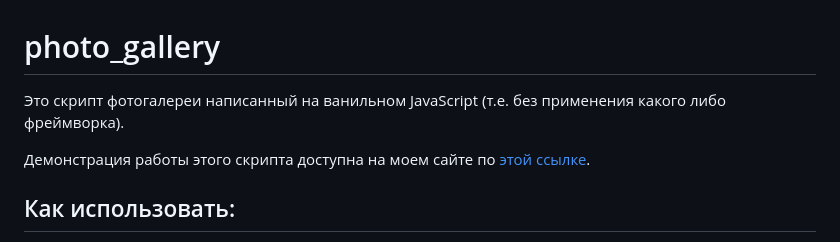
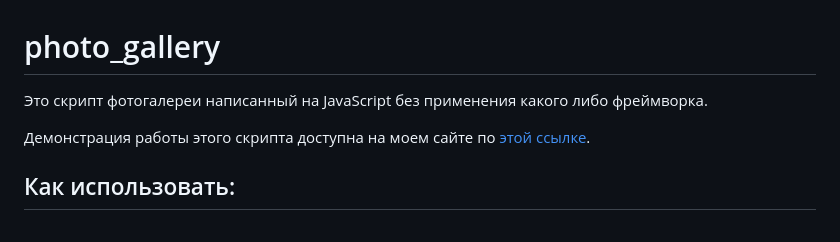
Before and after one commit to BigIskander/photo_gallery, a Markdown page: README.md, the part around the change. GitHub-like rendering.

Commit message:
No framework.

```diff
--- a/README.md
+++ b/README.md
@@ -1,6 +1,6 @@
 # photo_gallery
 
-Это скрипт фотогалереи написанный на ванильном JavaScript (т.е. без применения какого либо фреймворка).
+Это скрипт фотогалереи написанный на JavaScript без применения какого либо фреймворка.
 
 Демонстрация работы этого скрипта доступна на моем сайте по [этой ссылке](https://bigiskander.github.io/galleryscript).
 
```
